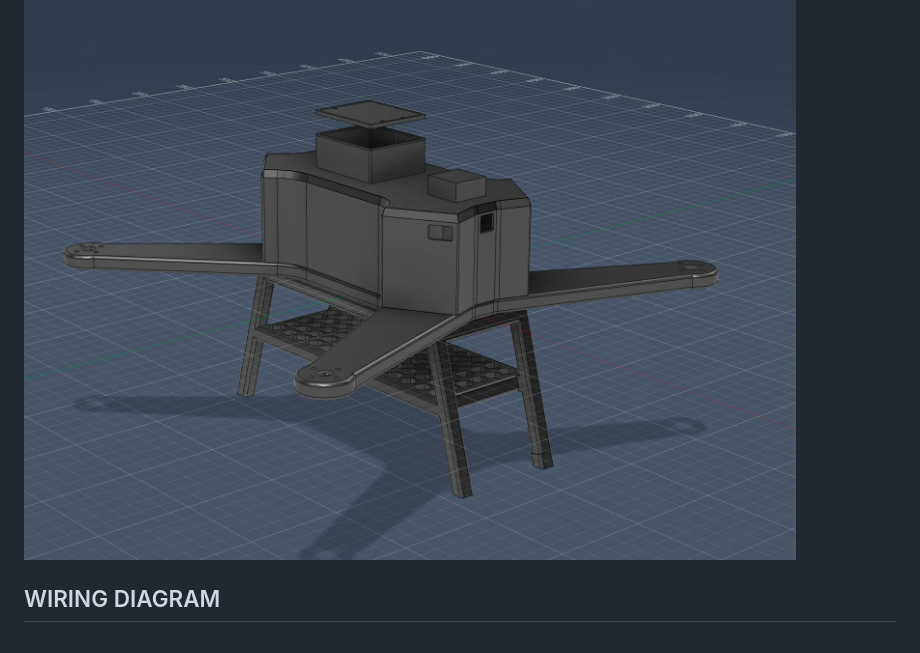
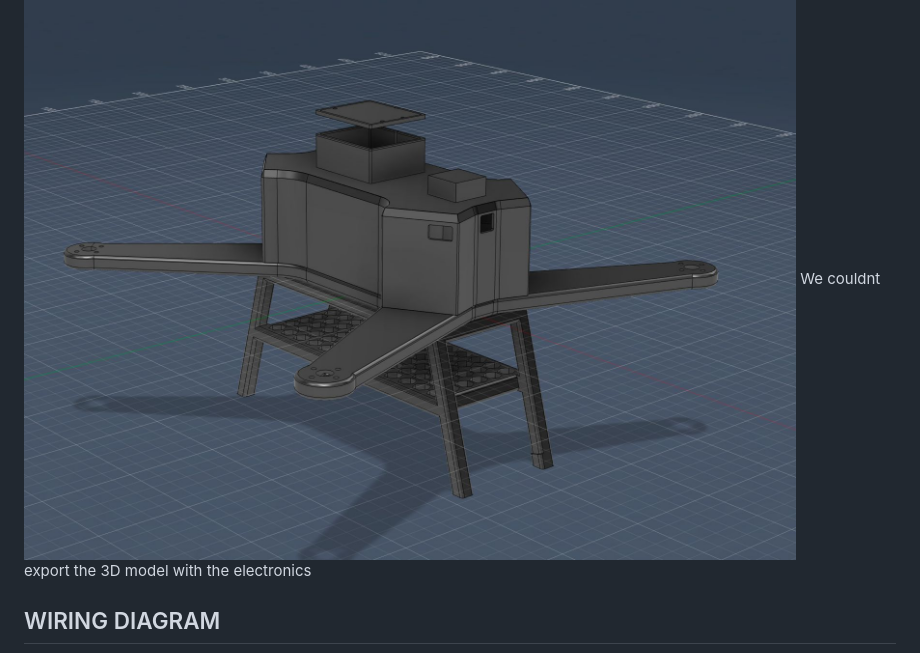
Before and after one commit to Daksh-Saksena/Street-Safe, a Markdown page: README.md, the part around the change. Drawn GitHub-style.

Commit message:
small tiny update

```diff
--- a/README.md
+++ b/README.md
@@ -62,7 +62,7 @@ where we live-> bangalore gets heavy rains all the time (even in the summer) and
 
 ## 3D MODEL
 ![3D model](3D-model.jpeg)
-
+We couldnt export the 3D model with the electronics
 ## WIRING DIAGRAM
 ![Wiring](wiring.png)
 
```
